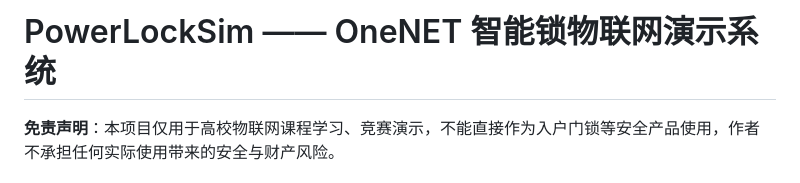
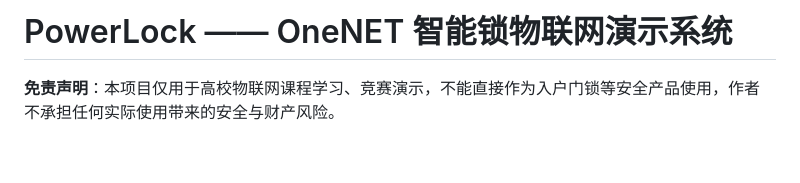
Before and after one commit to shark3141/Powerlock, a Markdown page: README.md, the part around the change. Rendered like a GitHub page; blank space fills up the shorter version.

Commit message:
Update project name from PowerLockSim to PowerLock

```diff
--- a/README.md
+++ b/README.md
@@ -1,4 +1,4 @@
-# PowerLockSim —— OneNET 智能锁物联网演示系统
+# PowerLock —— OneNET 智能锁物联网演示系统
 
 >
 
```
